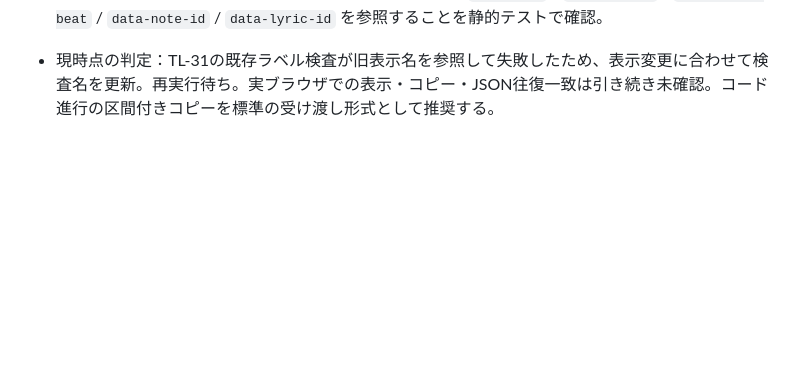
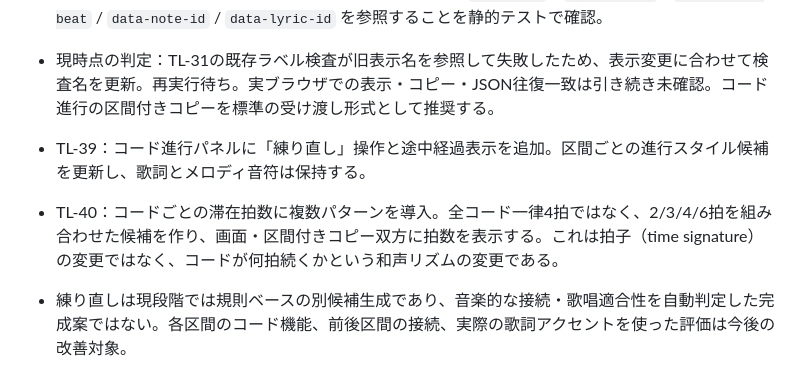
Before and after one commit to norinori-jan/music-suite, a Markdown page: COMPOSITION_TESTLINE.md, the part around the change. Drawn GitHub-style; blank space fills up the shorter version.

Commit message:
docs: record chord refinement and harmonic rhythm

```diff
--- a/COMPOSITION_TESTLINE.md
+++ b/COMPOSITION_TESTLINE.md
@@ -173,3 +173,8 @@ AIにコード進行・音符列を提案させる場合は、アプリ入力欄
 - TL-37：コード進行区間カードをComposition Canvasの生成コード枠内に全幅表示し、区間名付き複数行コピーとコード記号のみの1行コピーを分離。区間付きコピーはAメロ／Bメロ／サビ／ブリッジの見出しを保持する。画面表示とコピー対象の双方を同じ `chordSections` から生成する。
 - TL-38：メロディ一括出力は音符カードの正規データ属性 `data-note` / `data-length` / `data-start-beat` / `data-note-id` / `data-lyric-id` を参照することを静的テストで確認。
 - 現時点の判定：TL-31の既存ラベル検査が旧表示名を参照して失敗したため、表示変更に合わせて検査名を更新。再実行待ち。実ブラウザでの表示・コピー・JSON往復一致は引き続き未確認。コード進行の区間付きコピーを標準の受け渡し形式として推奨する。
+
+
+- TL-39：コード進行パネルに「練り直し」操作と途中経過表示を追加。区間ごとの進行スタイル候補を更新し、歌詞とメロディ音符は保持する。
+- TL-40：コードごとの滞在拍数に複数パターンを導入。全コード一律4拍ではなく、2/3/4/6拍を組み合わせた候補を作り、画面・区間付きコピー双方に拍数を表示する。これは拍子（time signature）の変更ではなく、コードが何拍続くかという和声リズムの変更である。
+- 練り直しは現段階では規則ベースの別候補生成であり、音楽的な接続・歌唱適合性を自動判定した完成案ではない。各区間のコード機能、前後区間の接続、実際の歌詞アクセントを使った評価は今後の改善対象。
```
